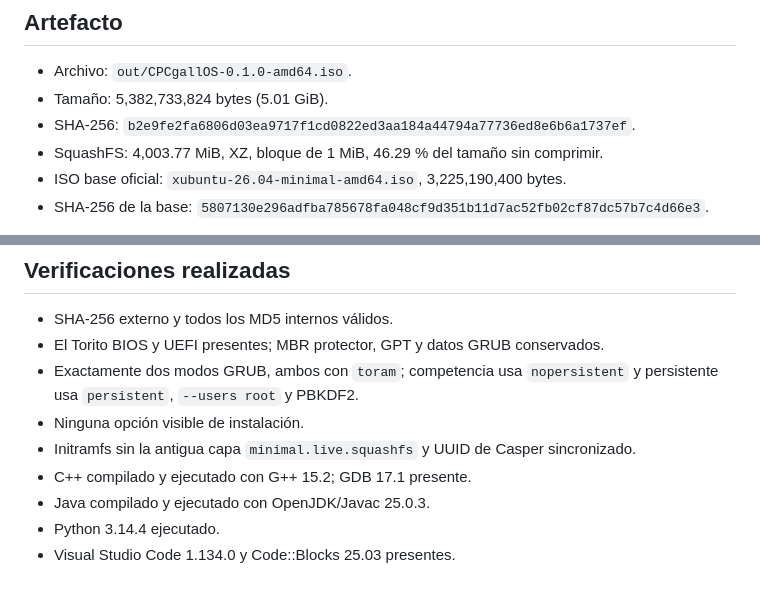
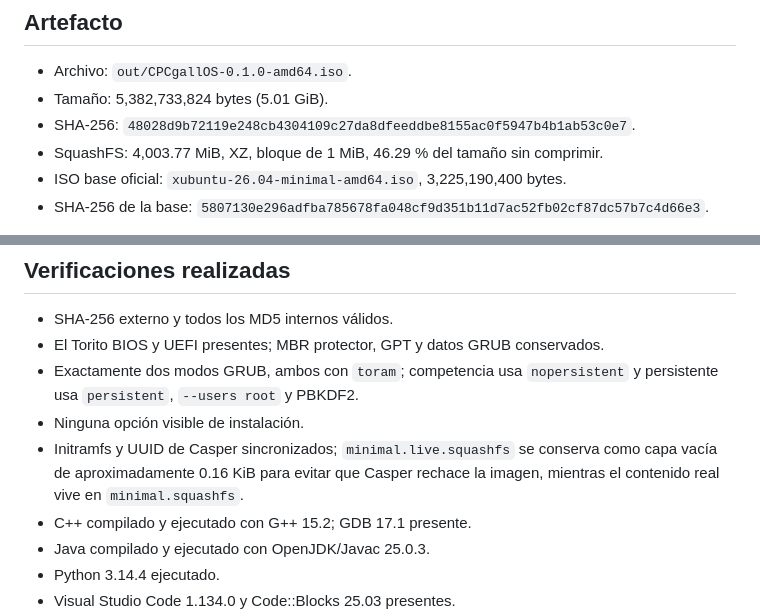
Before and after one commit to ElCuevinsky/CPCgallOS, a Markdown page: docs/BUILD-REPORT-0.1.0.md, 2 parts joined by grey strips. GitHub-like rendering; blank space fills up the shorter version.

```diff
--- a/docs/BUILD-REPORT-0.1.0.md
+++ b/docs/BUILD-REPORT-0.1.0.md
@@ -6,7 +6,7 @@ Fecha de la reconstrucción: 24 de agosto de 2026.
 
 - Archivo: `out/CPCgallOS-0.1.0-amd64.iso`.
 - Tamaño: 5,382,733,824 bytes (5.01 GiB).
-- SHA-256: `b2e9fe2fa6806d03ea9717f1cd0822ed3aa184a44794a77736ed8e6b6a1737ef`.
+- SHA-256: `48028d9b72119e248cb4304109c27da8dfeeddbe8155ac0f5947b4b1ab53c0e7`.
 - SquashFS: 4,003.77 MiB, XZ, bloque de 1 MiB, 46.29 % del tamaño sin
   comprimir.
 - ISO base oficial: `xubuntu-26.04-minimal-amd64.iso`, 3,225,190,400 bytes.
@@ -32,8 +32,9 @@ excluido de Git.
 - Exactamente dos modos GRUB, ambos con `toram`; competencia usa
   `nopersistent` y persistente usa `persistent`, `--users root` y PBKDF2.
 - Ninguna opción visible de instalación.
-- Initramfs sin la antigua capa `minimal.live.squashfs` y UUID de Casper
-  sincronizado.
+- Initramfs y UUID de Casper sincronizados; `minimal.live.squashfs` se conserva
+  como capa vacía de aproximadamente 0.16 KiB para evitar que Casper rechace la
+  imagen, mientras el contenido real vive en `minimal.squashfs`.
 - C++ compilado y ejecutado con G++ 15.2; GDB 17.1 presente.
 - Java compilado y ejecutado con OpenJDK/Javac 25.0.3.
 - Python 3.14.4 ejecutado.
```
Also changed, not shown: README.md (+1 -1 lines).
